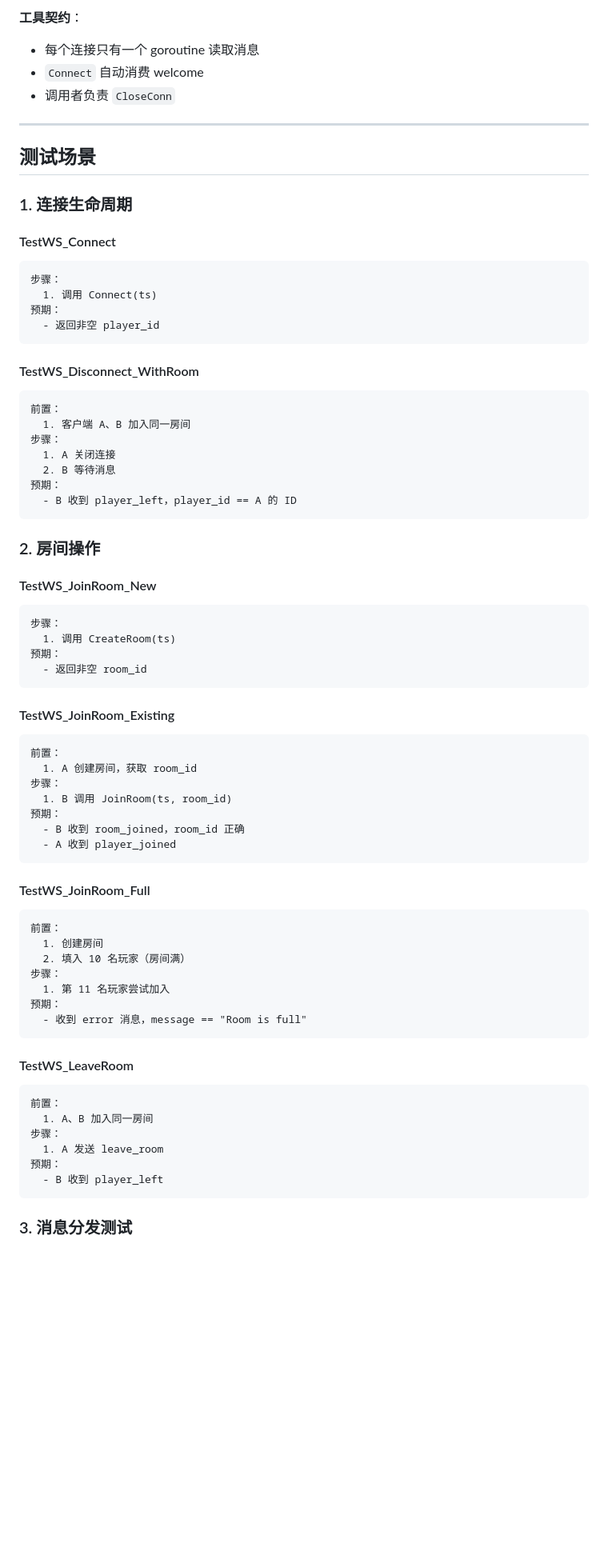
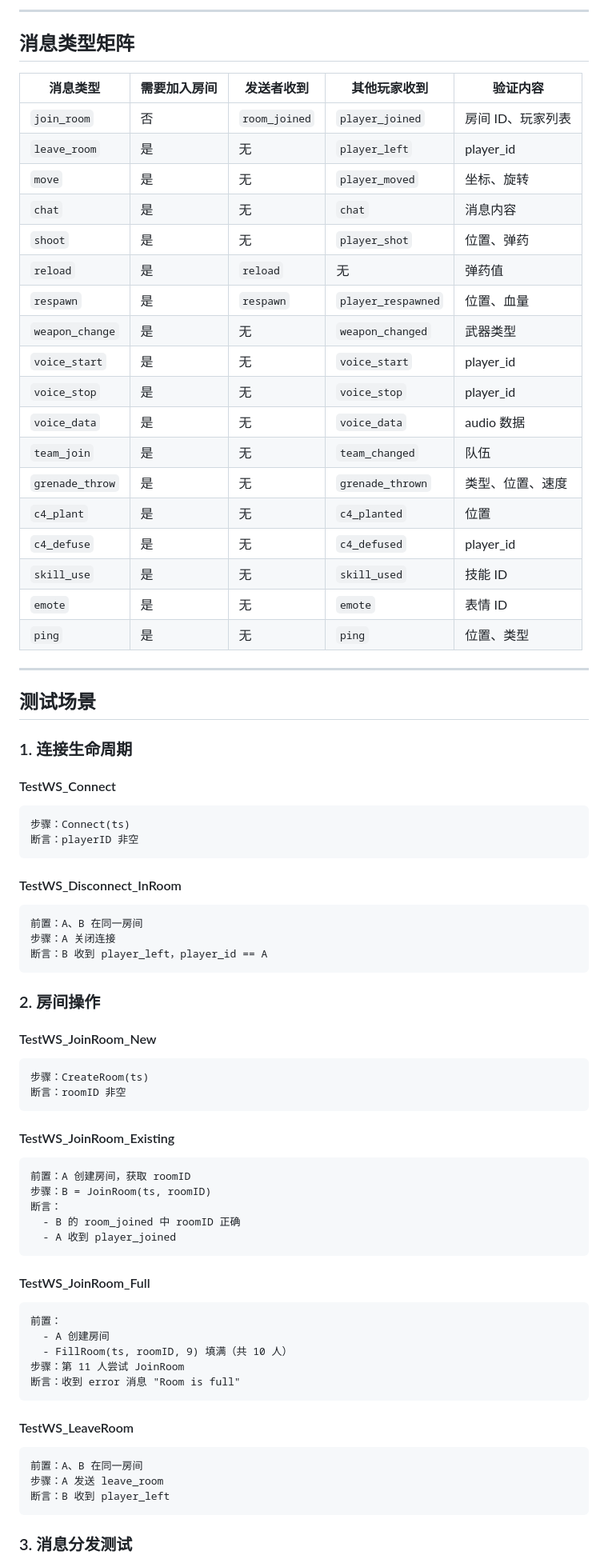
Before and after one commit to atalia/fps-game, a Markdown page: docs/specs/2026-03-20-network-test-coverage-design.md, the part around one of its changes. Shown at 80% size. Drawn GitHub-style; blank space fills up the shorter version.

````diff
--- a/docs/specs/2026-03-20-network-test-coverage-design.md
+++ b/docs/specs/2026-03-20-network-test-coverage-design.md
@@ -126,9 +126,29 @@ func NoMessage(t *testing.T, conn *websocket.Conn)
 ```
 
-**工具契约**：
-- 每个连接只有一个 goroutine 读取消息
-- `Connect` 自动消费 welcome
-- 调用者负责 `CloseConn`
+---
+
+## 消息类型矩阵
+
+| 消息类型 | 需要加入房间 | 发送者收到 | 其他玩家收到 | 验证内容 |
+|----------|-------------|-----------|-------------|----------|
+| `join_room` | 否 | `room_joined` | `player_joined` | 房间 ID、玩家列表 |
+| `leave_room` | 是 | 无 | `player_left` | player_id |
+| `move` | 是 | 无 | `player_moved` | 坐标、旋转 |
+| `chat` | 是 | 无 | `chat` | 消息内容 |
+| `shoot` | 是 | 无 | `player_shot` | 位置、弹药 |
+| `reload` | 是 | `reload` | 无 | 弹药值 |
+| `respawn` | 是 | `respawn` | `player_respawned` | 位置、血量 |
+| `weapon_change` | 是 | 无 | `weapon_changed` | 武器类型 |
+| `voice_start` | 是 | 无 | `voice_start` | player_id |
+| `voice_stop` | 是 | 无 | `voice_stop` | player_id |
+| `voice_data` | 是 | 无 | `voice_data` | audio 数据 |
+| `team_join` | 是 | 无 | `team_changed` | 队伍 |
+| `grenade_throw` | 是 | 无 | `grenade_thrown` | 类型、位置、速度 |
+| `c4_plant` | 是 | 无 | `c4_planted` | 位置 |
+| `c4_defuse` | 是 | 无 | `c4_defused` | player_id |
+| `skill_use` | 是 | 无 | `skill_used` | 技能 ID |
+| `emote` | 是 | 无 | `emote` | 表情 ID |
+| `ping` | 是 | 无 | `ping` | 位置、类型 |
 
 ---
 
@@ -137,70 +157,49 @@ func NoMessage(t *testing.T, conn *websocket.Conn)
 ### 1. 连接生命周期
 
 #### TestWS_Connect
-
 ```
-步骤：
-  1. 调用 Connect(ts)
-预期：
-  - 返回非空 player_id
+步骤：Connect(ts)
+断言：playerID 非空
 ```
 
-#### TestWS_Disconnect_WithRoom
-
+#### TestWS_Disconnect_InRoom
 ```
-前置：
-  1. 客户端 A、B 加入同一房间
-步骤：
-  1. A 关闭连接
-  2. B 等待消息
-预期：
-  - B 收到 player_left，player_id == A 的 ID
+前置：A、B 在同一房间
+步骤：A 关闭连接
+断言：B 收到 player_left，player_id == A
 ```
 
 ### 2. 房间操作
 
 #### TestWS_JoinRoom_New
-
 ```
-步骤：
-  1. 调用 CreateRoom(ts)
-预期：
-  - 返回非空 room_id
+步骤：CreateRoom(ts)
+断言：roomID 非空
 ```
 
 #### TestWS_JoinRoom_Existing
-
 ```
-前置：
-  1. A 创建房间，获取 room_id
-步骤：
-  1. B 调用 JoinRoom(ts, room_id)
-预期：
-  - B 收到 room_joined，room_id 正确
+前置：A 创建房间，获取 roomID
+步骤：B = JoinRoom(ts, roomID)
+断言：
+  - B 的 room_joined 中 roomID 正确
   - A 收到 player_joined
 ```
 
 #### TestWS_JoinRoom_Full
-
 ```
 前置：
-  1. 创建房间
-  2. 填入 10 名玩家（房间满）
-步骤：
-  1. 第 11 名玩家尝试加入
-预期：
-  - 收到 error 消息，message == "Room is full"
+  - A 创建房间
+  - FillRoom(ts, roomID, 9) 填满（共 10 人）
+步骤：第 11 人尝试 JoinRoom
+断言：收到 error 消息 "Room is full"
 ```
 
 #### TestWS_LeaveRoom
-
 ```
-前置：
-  1. A、B 加入同一房间
-步骤：
-  1. A 发送 leave_room
-预期：
-  - B 收到 player_left
+前置：A、B 在同一房间
+步骤：A 发送 leave_room
+断言：B 收到 player_left
 ```
 
 ### 3. 消息分发测试
````
Also changed, not shown: other parts of docs/specs/2026-03-20-network-test-coverage-design.md (+123 -191 lines).
